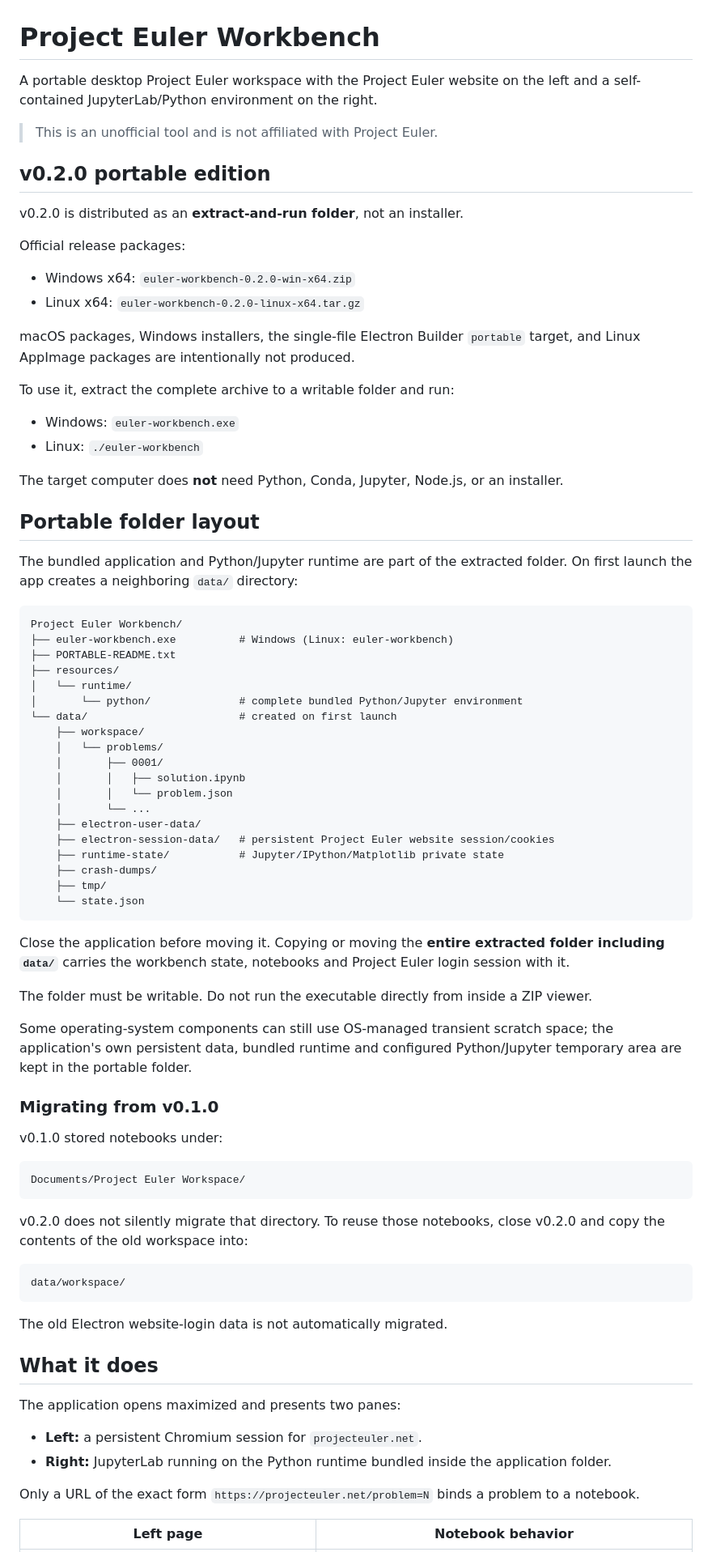
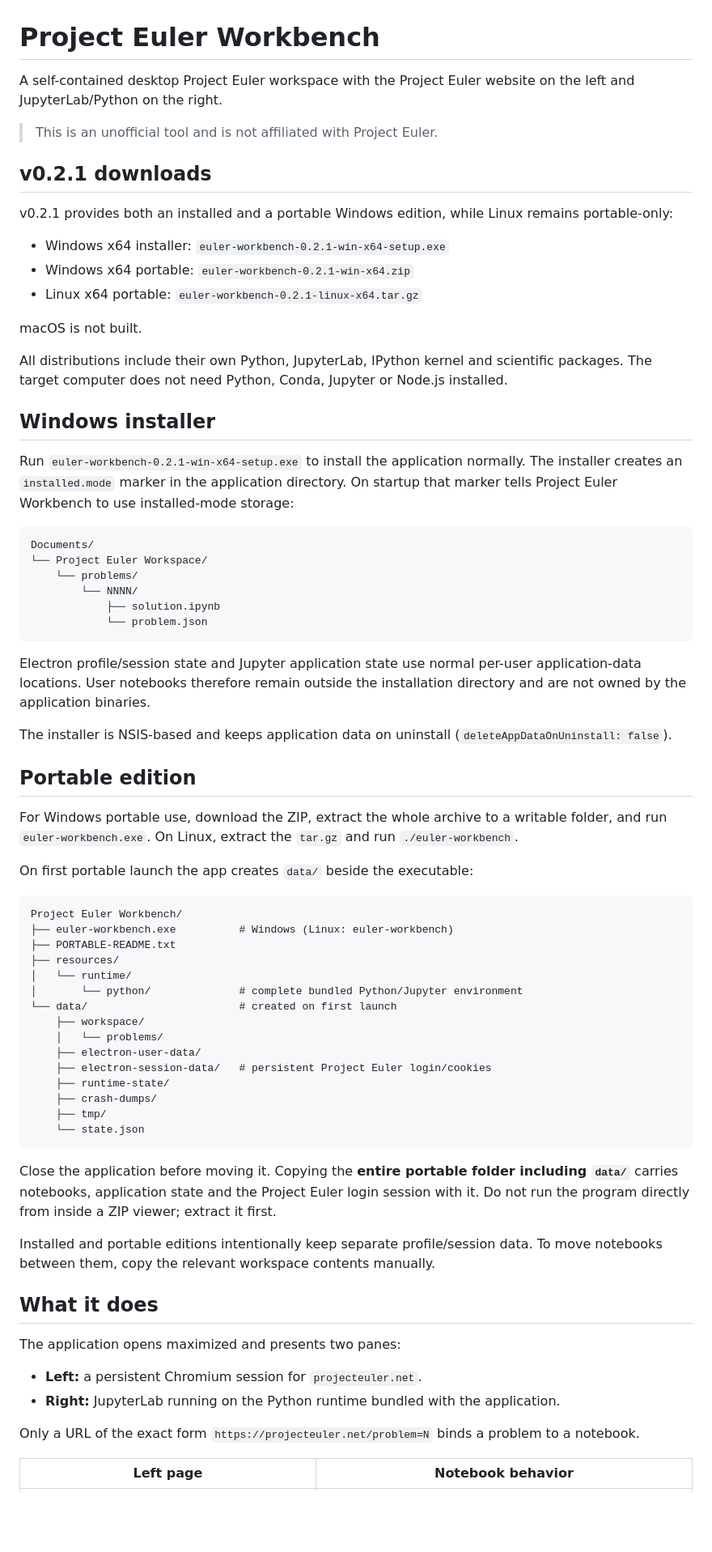
Before and after one commit to AuroraLilja8514/test-tmp-3344552, a Markdown page: README.md, the part around one of its changes. Shown at 81% size. GitHub-like rendering; blank space fills up the shorter version.

Commit message:
document installer and portable releases

````diff
--- a/README.md
+++ b/README.md
@@ -1,30 +1,43 @@
 # Project Euler Workbench
 
-A portable desktop Project Euler workspace with the Project Euler website on the left and a self-contained JupyterLab/Python environment on the right.
+A self-contained desktop Project Euler workspace with the Project Euler website on the left and JupyterLab/Python on the right.
 
 > This is an unofficial tool and is not affiliated with Project Euler.
 
-## v0.2.0 portable edition
+## v0.2.1 downloads
 
-v0.2.0 is distributed as an **extract-and-run folder**, not an installer.
+v0.2.1 provides both an installed and a portable Windows edition, while Linux remains portable-only:
 
-Official release packages:
+- Windows x64 installer: `euler-workbench-0.2.1-win-x64-setup.exe`
+- Windows x64 portable: `euler-workbench-0.2.1-win-x64.zip`
+- Linux x64 portable: `euler-workbench-0.2.1-linux-x64.tar.gz`
 
-- Windows x64: `euler-workbench-0.2.0-win-x64.zip`
-- Linux x64: `euler-workbench-0.2.0-linux-x64.tar.gz`
+macOS is not built.
 
-macOS packages, Windows installers, the single-file Electron Builder `portable` target, and Linux AppImage packages are intentionally not produced.
+All distributions include their own Python, JupyterLab, IPython kernel and scientific packages. The target computer does not need Python, Conda, Jupyter or Node.js installed.
 
-To use it, extract the complete archive to a writable folder and run:
+## Windows installer
 
-- Windows: `euler-workbench.exe`
-- Linux: `./euler-workbench`
+Run `euler-workbench-0.2.1-win-x64-setup.exe` to install the application normally. The installer creates an `installed.mode` marker in the application directory. On startup that marker tells Project Euler Workbench to use installed-mode storage:
 
-The target computer does **not** need Python, Conda, Jupyter, Node.js, or an installer.
+```text
+Documents/
+└── Project Euler Workspace/
+    └── problems/
+        └── NNNN/
+            ├── solution.ipynb
+            └── problem.json
+```
 
-## Portable folder layout
+Electron profile/session state and Jupyter application state use normal per-user application-data locations. User notebooks therefore remain outside the installation directory and are not owned by the application binaries.
 
-The bundled application and Python/Jupyter runtime are part of the extracted folder. On first launch the app creates a neighboring `data/` directory:
+The installer is NSIS-based and keeps application data on uninstall (`deleteAppDataOnUninstall: false`).
+
+## Portable edition
+
+For Windows portable use, download the ZIP, extract the whole archive to a writable folder, and run `euler-workbench.exe`. On Linux, extract the `tar.gz` and run `./euler-workbench`.
+
+On first portable launch the app creates `data/` beside the executable:
 
 ```text
 Project Euler Workbench/
@@ -36,46 +49,24 @@ Project Euler Workbench/
 └── data/                        # created on first launch
     ├── workspace/
     │   └── problems/
-    │       ├── 0001/
-    │       │   ├── solution.ipynb
-    │       │   └── problem.json
-    │       └── ...
     ├── electron-user-data/
-    ├── electron-session-data/   # persistent Project Euler website session/cookies
-    ├── runtime-state/           # Jupyter/IPython/Matplotlib private state
+    ├── electron-session-data/   # persistent Project Euler login/cookies
+    ├── runtime-state/
     ├── crash-dumps/
     ├── tmp/
     └── state.json
 ```
 
-Close the application before moving it. Copying or moving the **entire extracted folder including `data/`** carries the workbench state, notebooks and Project Euler login session with it.
+Close the application before moving it. Copying the **entire portable folder including `data/`** carries notebooks, application state and the Project Euler login session with it. Do not run the program directly from inside a ZIP viewer; extract it first.
 
-The folder must be writable. Do not run the executable directly from inside a ZIP viewer.
-
-Some operating-system components can still use OS-managed transient scratch space; the application's own persistent data, bundled runtime and configured Python/Jupyter temporary area are kept in the portable folder.
-
-### Migrating from v0.1.0
-
-v0.1.0 stored notebooks under:
-
-```text
-Documents/Project Euler Workspace/
-```
-
-v0.2.0 does not silently migrate that directory. To reuse those notebooks, close v0.2.0 and copy the contents of the old workspace into:
-
-```text
-data/workspace/
-```
-
-The old Electron website-login data is not automatically migrated.
+Installed and portable editions intentionally keep separate profile/session data. To move notebooks between them, copy the relevant workspace contents manually.
 
 ## What it does
 
 The application opens maximized and presents two panes:
 
 - **Left:** a persistent Chromium session for `projecteuler.net`.
-- **Right:** JupyterLab running on the Python runtime bundled inside the application folder.
+- **Right:** JupyterLab running on the Python runtime bundled with the application.
 
 Only a URL of the exact form `https://projecteuler.net/problem=N` binds a problem to a notebook.
 
````
Also changed, not shown: other parts of README.md (+19 -63 lines).
